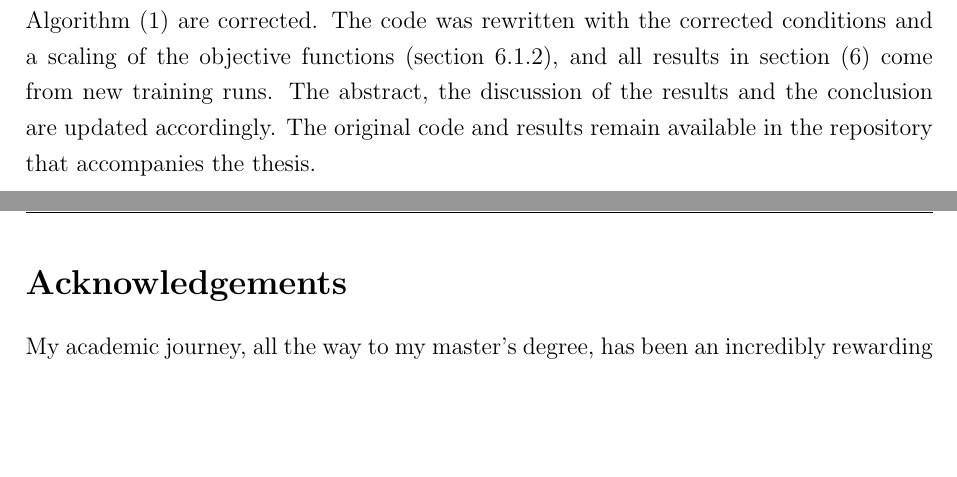
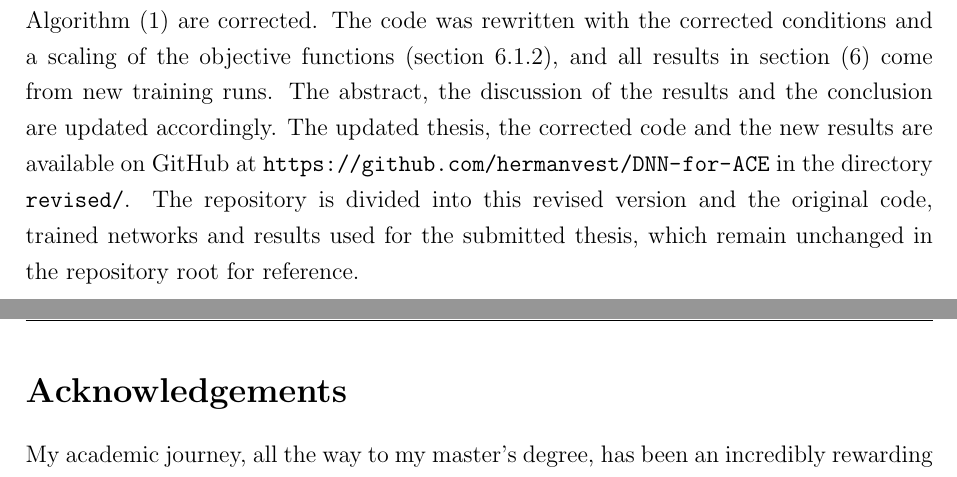
Before and after one commit to hermanvest/DNN-for-ACE, a LaTeX thesis (revised/thesis/main.tex, which reads revised/thesis/chapters/preliminary pages/revision_note.tex): two parts of pages 4 and 5 of 66, joined at a grey line, cut so that both start at the same text, the shorter picture padded with empty space. Compiled offline with pdfLaTeX.

Commit message:
Disclose corrections in README and point the revised thesis to GitHub
Co-Authored-By: Claude Opus 5.5 <noreply@anthropic.com>
Claude-Session: https://claude.ai/code/session_01E3Qg8937WS2yWRZTqy3YfL

```diff
--- a/revised/thesis/chapters/preliminary pages/revision_note.tex
+++ b/revised/thesis/chapters/preliminary pages/revision_note.tex
@@ -9,4 +9,4 @@ This is a revised version of the thesis. After submission, I found errors in the
     \item The time indices of the temperature condition (\(\ell_2\)) were off by one period, and the code evaluated the Bellman equation (\(\ell_6\)) with a wrongly transformed emission level.
 \end{itemize}
 
-At the analytical solution of ACE, the original conditions \(\ell_0\) and \(\ell_3\) are not zero, so the policy network was trained towards a wrong fixed point. Section (\ref{sec:mapping_ace_onto_deqns}), Appendix (\ref{appendix:deqn_model_specific_mapping}) and Algorithm (\ref{algo:DEQN_policy_iteration}) are corrected. The code was rewritten with the corrected conditions and a scaling of the objective functions (section \ref{subsubsec:objective_scaling}), and all results in section (\ref{sec:results}) come from new training runs. The abstract, the discussion of the results and the conclusion are updated accordingly. The original code and results remain available in the repository that accompanies the thesis.
+At the analytical solution of ACE, the original conditions \(\ell_0\) and \(\ell_3\) are not zero, so the policy network was trained towards a wrong fixed point. Section (\ref{sec:mapping_ace_onto_deqns}), Appendix (\ref{appendix:deqn_model_specific_mapping}) and Algorithm (\ref{algo:DEQN_policy_iteration}) are corrected. The code was rewritten with the corrected conditions and a scaling of the objective functions (section \ref{subsubsec:objective_scaling}), and all results in section (\ref{sec:results}) come from new training runs. The abstract, the discussion of the results and the conclusion are updated accordingly. The updated thesis, the corrected code and the new results are available on GitHub at \url{https://github.com/hermanvest/DNN-for-ACE} in the directory \texttt{revised/}. The repository is divided into this revised version and the original code, trained networks and results used for the submitted thesis, which remain unchanged in the repository root for reference.
```
Also changed, not shown: README.md.
